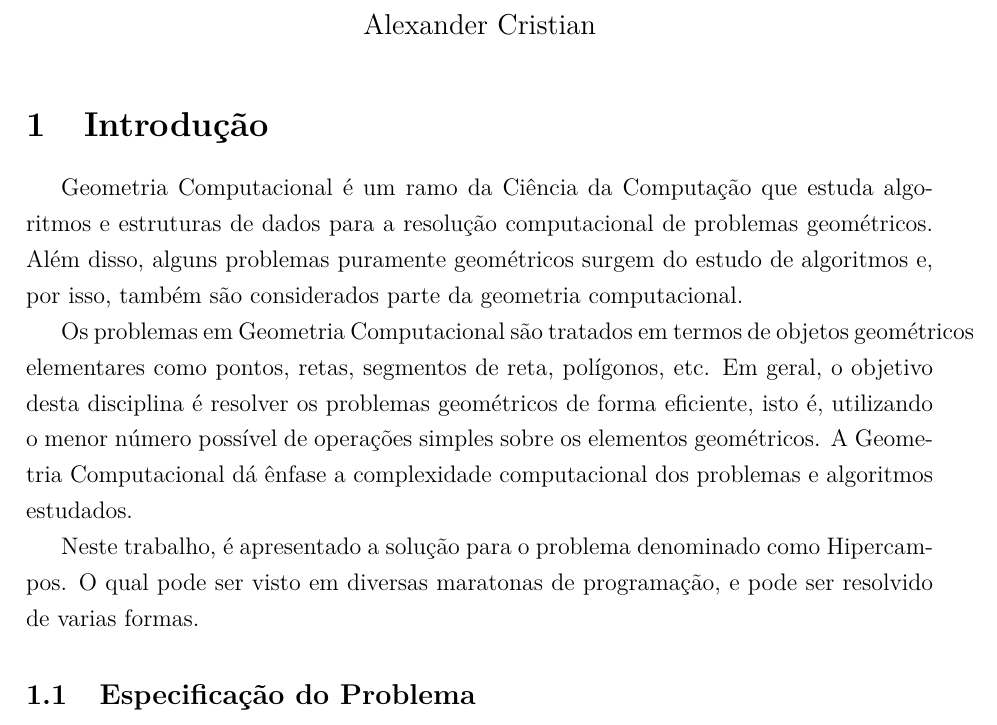
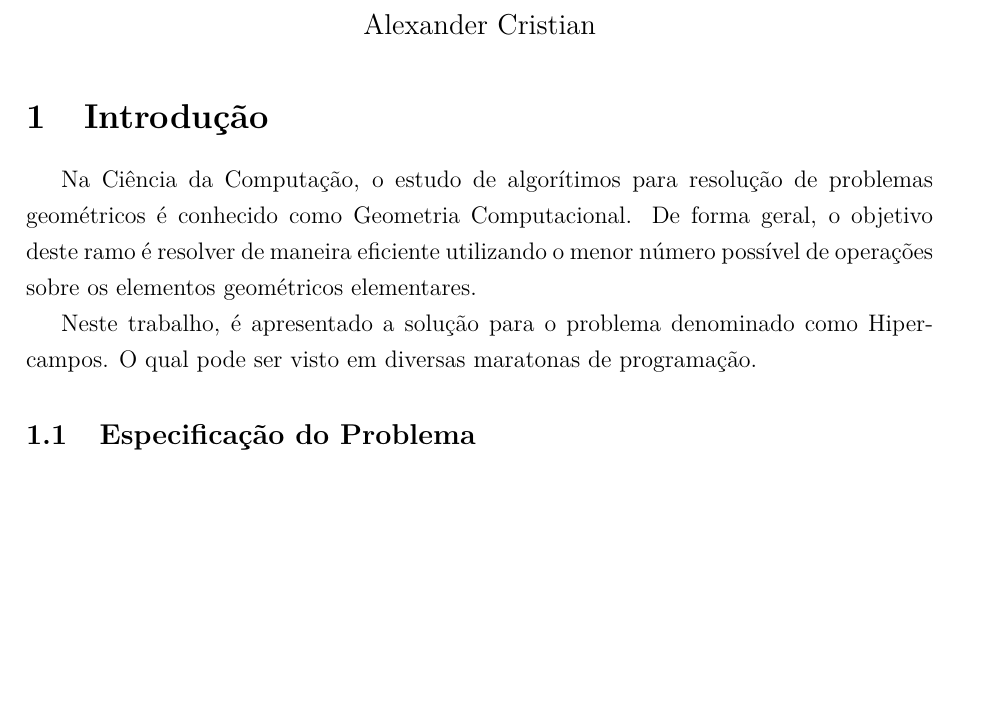
Before and after one commit to Durfan/ufsj-aeds3-tp1, a LaTeX document (doc/tp_hcamp.tex): part of page 1 of 7, cut so that both start at the same text, the shorter picture padded with empty space. Compiled offline with pdfLaTeX.

Commit message:
intro rev2

```diff
--- a/doc/tp_hcamp.tex
+++ b/doc/tp_hcamp.tex
@@ -36,11 +36,9 @@
 
 \section{Introdução}
 
-Geometria Computacional é um ramo da Ciência da Computação que estuda algoritmos e estruturas de dados para a resolução computacional de problemas geométricos. Além disso, alguns problemas puramente geométricos surgem do estudo de algoritmos e, por isso, também são considerados parte da geometria computacional.
+Na Ciência da Computação, o estudo de algorítimos para resolução de problemas geométricos é conhecido como Geometria Computacional. De forma geral, o objetivo deste ramo é resolver de maneira eficiente utilizando o menor número possível de operações sobre os elementos geométricos elementares.
 
-Os problemas em Geometria Computacional são tratados em termos de objetos geométricos elementares como pontos, retas, segmentos de reta, polígonos, etc. Em geral, o objetivo desta disciplina é resolver os problemas geométricos de forma eficiente, isto é, utilizando o menor número possível de operações simples sobre os elementos geométricos. A Geometria Computacional dá ênfase a complexidade computacional dos problemas e algoritmos estudados.
-
-Neste trabalho, é apresentado a solução para o problema denominado como Hipercampos. O qual pode ser visto em diversas maratonas de programação, e pode ser resolvido de varias formas.
+Neste trabalho, é apresentado a solução para o problema denominado como Hipercampos. O qual pode ser visto em diversas maratonas de programação.
 
 \subsection{Especificação do Problema}
 
```
Also changed, not shown: doc/tp_hcamp.pdf, 3 other files.
